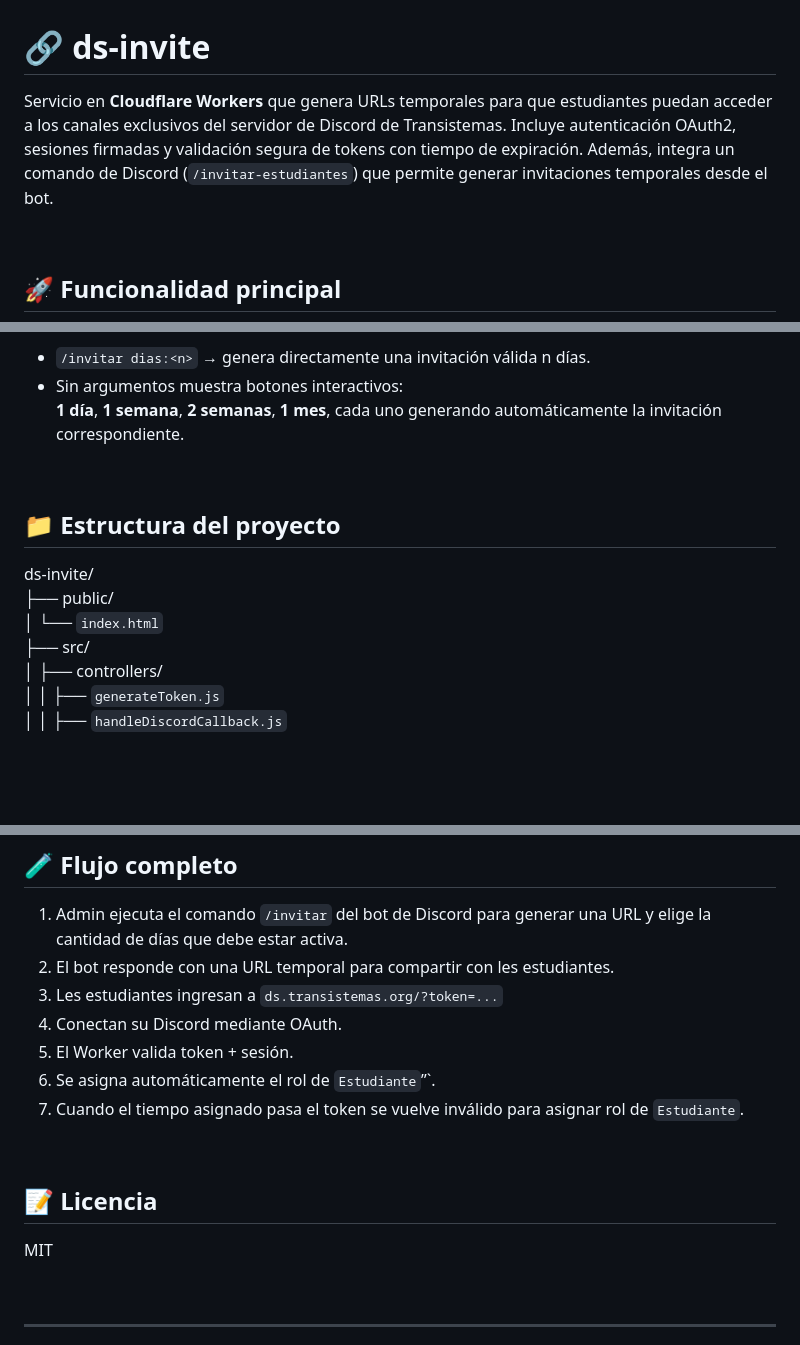
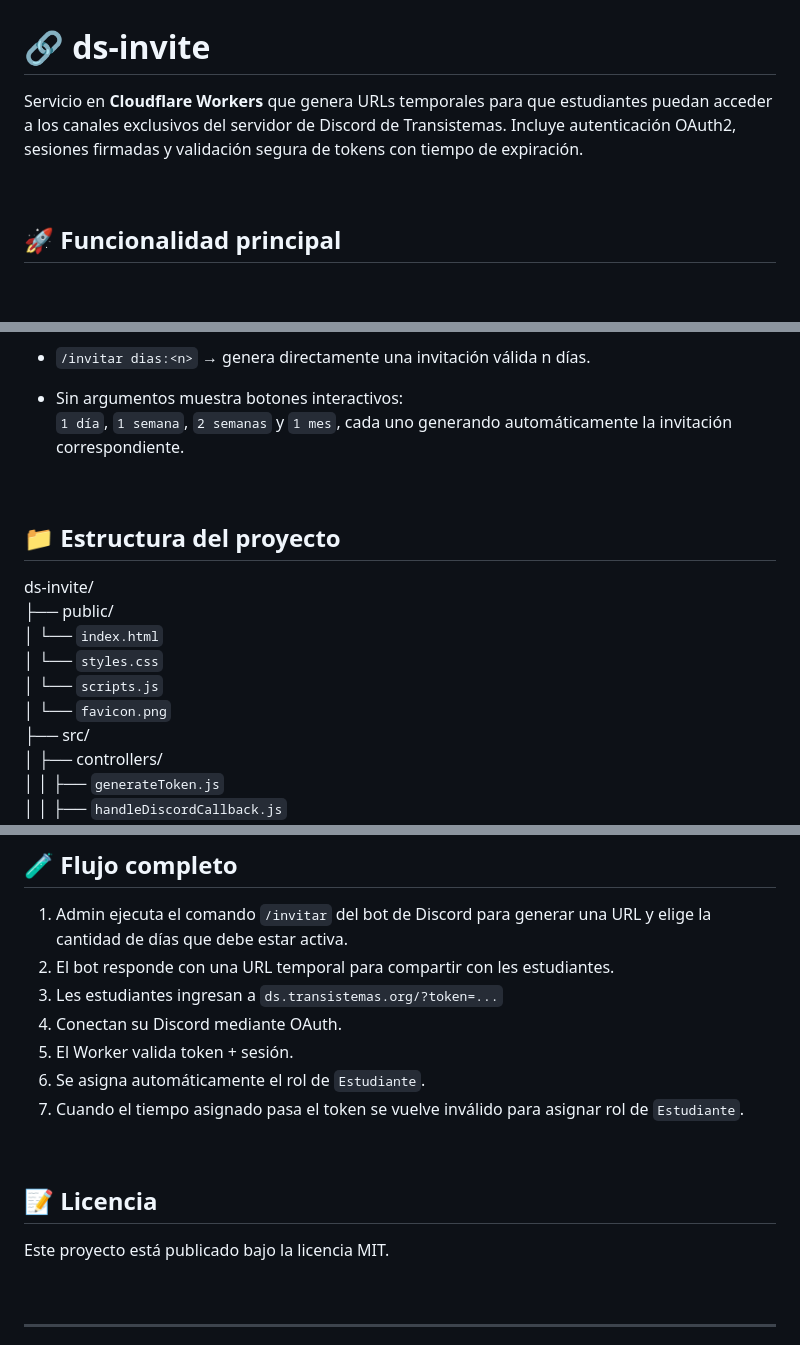
Before and after one commit to Transistemas-ac/ds-invite, a Markdown page: README.md, 3 parts joined by grey strips. Drawn GitHub-style; blank space fills up the shorter version.

```diff
--- a/README.md
+++ b/README.md
@@ -1,6 +1,6 @@
 # 🔗 ds-invite
 
-Servicio en **Cloudflare Workers** que genera URLs temporales para que estudiantes puedan acceder a los canales exclusivos del servidor de Discord de Transistemas. Incluye autenticación OAuth2, sesiones firmadas y validación segura de tokens con tiempo de expiración. Además, integra un comando de Discord (`/invitar-estudiantes`) que permite generar invitaciones temporales desde el bot.
+Servicio en **Cloudflare Workers** que genera URLs temporales para que estudiantes puedan acceder a los canales exclusivos del servidor de Discord de Transistemas. Incluye autenticación OAuth2, sesiones firmadas y validación segura de tokens con tiempo de expiración.
 
 <br>
 
@@ -33,7 +33,8 @@ Permite generar la URL temporal desde Discord usando el bot.
 
 - `/invitar dias:<n>` → genera directamente una invitación válida n días.
+
 - Sin argumentos muestra botones interactivos:
-  **1 día**, **1 semana**, **2 semanas**, **1 mes**, cada uno generando automáticamente la invitación correspondiente.
+  `1 día`, `1 semana`, `2 semanas` y `1 mes`, cada uno generando automáticamente la invitación correspondiente.
 
 <br>
 
@@ -42,6 +43,9 @@ Permite generar la URL temporal desde Discord usando el bot.
 ds-invite/
 ├── public/
 │ └── `index.html`
+│ └── `styles.css`
+│ └── `scripts.js`
+│ └── `favicon.png`
 ├── src/
 │ ├── controllers/
 │ │ ├── `generateToken.js`
@@ -97,14 +101,14 @@ ds-invite/
 3. Les estudiantes ingresan a `ds.transistemas.org/?token=...`
 4. Conectan su Discord mediante OAuth.
 5. El Worker valida token + sesión.
-6. Se asigna automáticamente el rol de `Estudiante`”`.
+6. Se asigna automáticamente el rol de `Estudiante`.
 7. Cuando el tiempo asignado pasa el token se vuelve inválido para asignar rol de `Estudiante`.
 
 <br>
 
 ## 📝 Licencia
 
-MIT
+Este proyecto está publicado bajo la licencia MIT.
 
 <br>
 
```
Also changed, not shown: other parts of README.md (+2 -2 lines).
